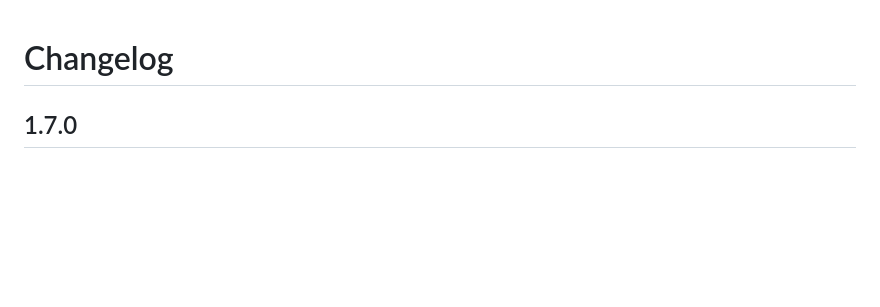
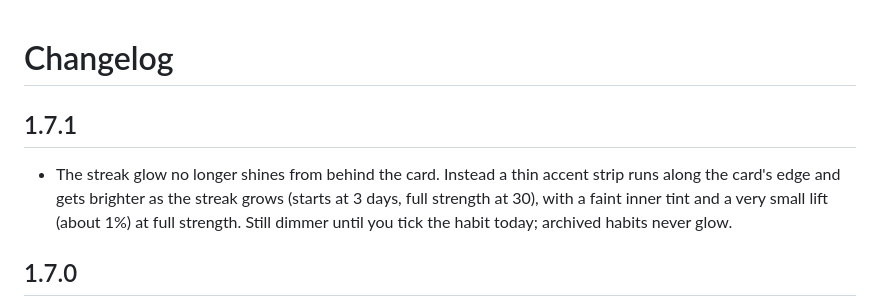
Before and after one commit to qasim5920/habit-tracker, a Markdown page: docs/CHANGELOG.md, the part around the change. Drawn GitHub-style; blank space fills up the shorter version.

```diff
--- a/docs/CHANGELOG.md
+++ b/docs/CHANGELOG.md
@@ -1,4 +1,9 @@
 # Changelog
+
+## 1.7.1
+- The streak glow no longer shines from behind the card. Instead a thin accent strip runs along the card's edge and gets
+  brighter as the streak grows (starts at 3 days, full strength at 30), with a faint inner tint and a very small lift
+  (about 1%) at full strength. Still dimmer until you tick the habit today; archived habits never glow.
 
 ## 1.7.0
 - **Movable panels.** The right column is now a stack of windows (Overview, Completion, Comparison, Heatmap). Drag a panel by
```
Also changed, not shown: CLAUDE.md (+2 -1 lines), README.md (+2 -2 lines), docs/screenshot.png, 3 other files.
